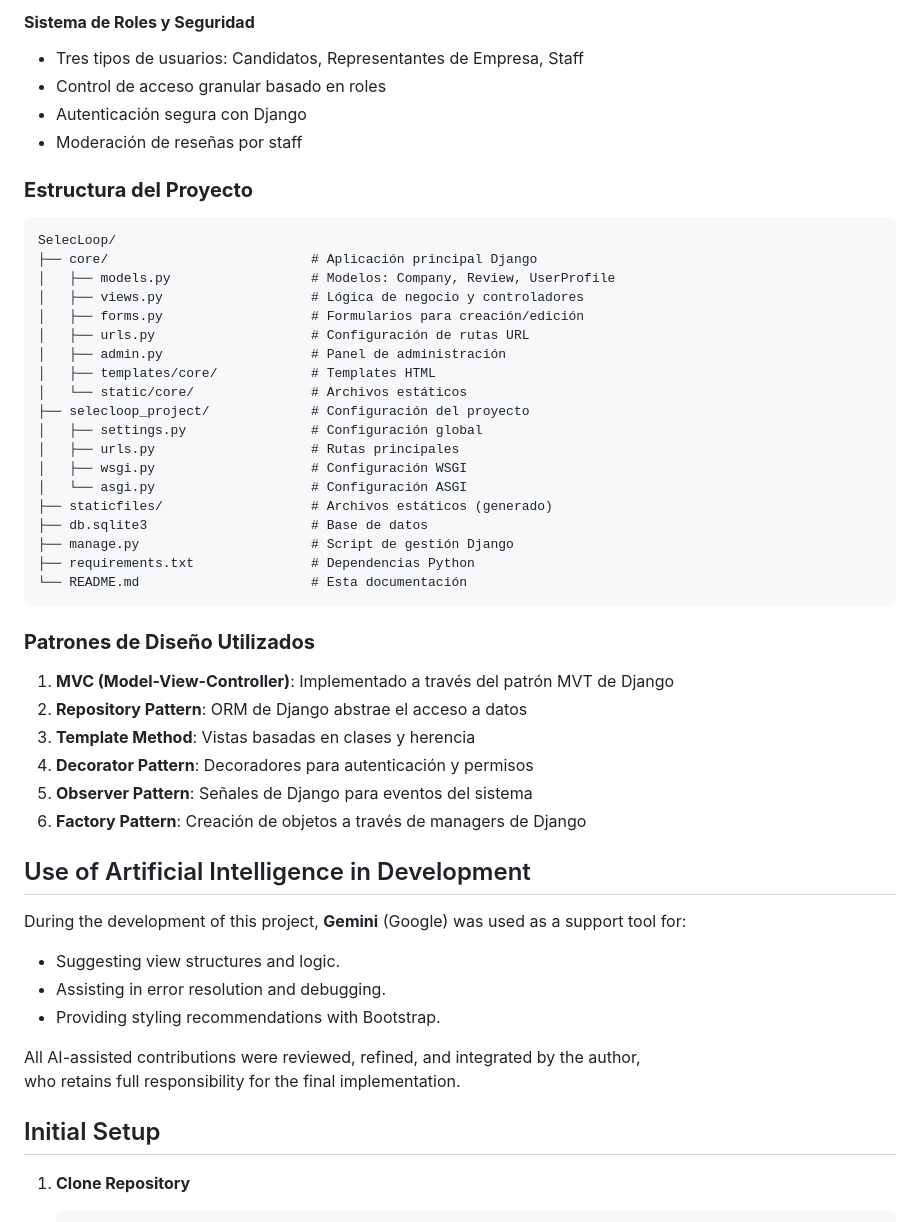
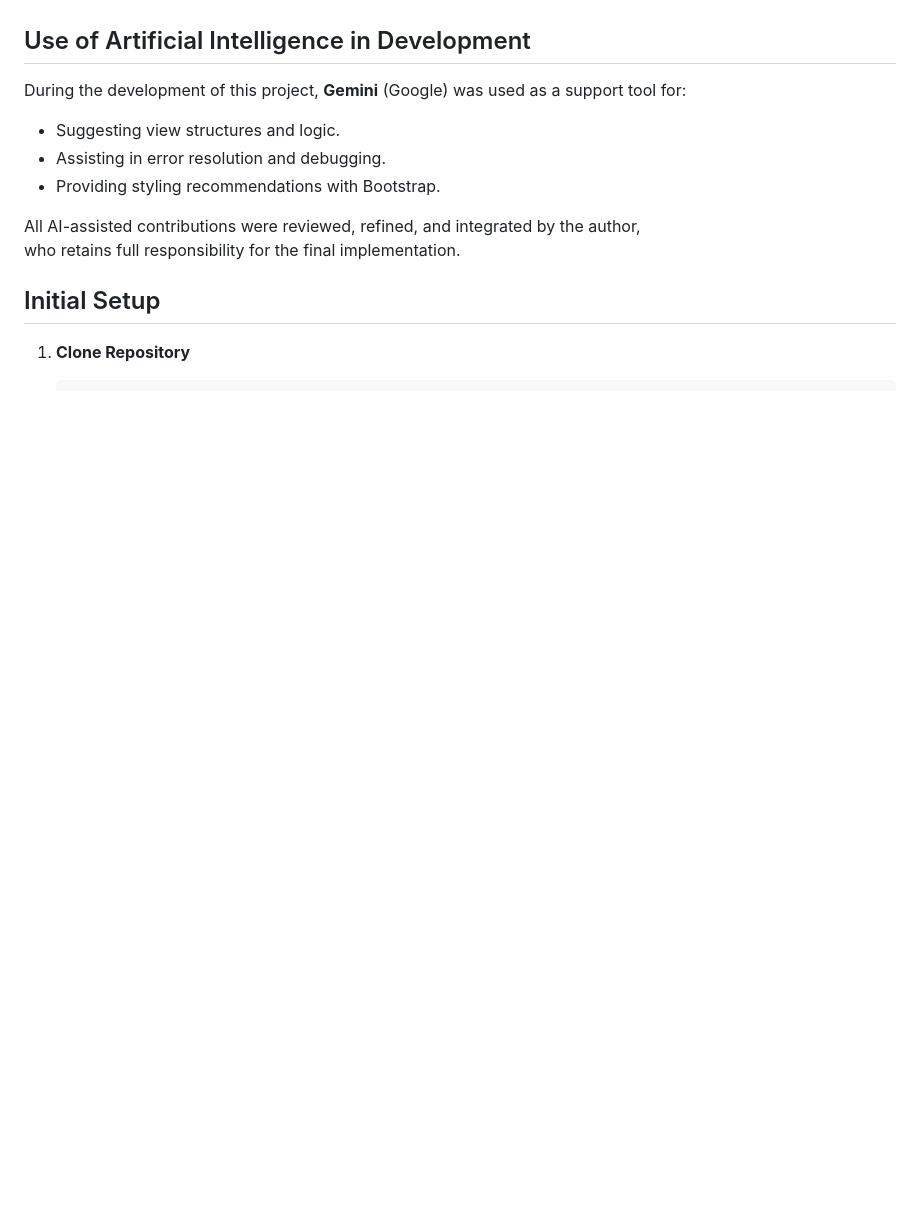
Before and after one commit to matias-martinez-moreno/SelecLoop, a Markdown page: README.md, the part around one of its changes. GitHub-like rendering; blank space fills up the shorter version.

````diff
--- a/README.md
+++ b/README.md
@@ -55,41 +10,3 @@ SelecLoop is a collaborative web platform that collects and organizes anonymous
-#### **Sistema de Roles y Seguridad**
-- Tres tipos de usuarios: Candidatos, Representantes de Empresa, Staff
-- Control de acceso granular basado en roles
-- Autenticación segura con Django
-- Moderación de reseñas por staff
-
-### **Estructura del Proyecto**
-
-```
-SelecLoop/
-├── core/                          # Aplicación principal Django
-│   ├── models.py                  # Modelos: Company, Review, UserProfile
-│   ├── views.py                   # Lógica de negocio y controladores
-│   ├── forms.py                   # Formularios para creación/edición
-│   ├── urls.py                    # Configuración de rutas URL
-│   ├── admin.py                   # Panel de administración
-│   ├── templates/core/            # Templates HTML
-│   └── static/core/               # Archivos estáticos
-├── selecloop_project/             # Configuración del proyecto
-│   ├── settings.py                # Configuración global
-│   ├── urls.py                    # Rutas principales
-│   ├── wsgi.py                    # Configuración WSGI
-│   └── asgi.py                    # Configuración ASGI
-├── staticfiles/                   # Archivos estáticos (generado)
-├── db.sqlite3                     # Base de datos
-├── manage.py                      # Script de gestión Django
-├── requirements.txt               # Dependencias Python
-└── README.md                      # Esta documentación
-```
-
-### **Patrones de Diseño Utilizados**
-
-1. **MVC (Model-View-Controller)**: Implementado a través del patrón MVT de Django
-2. **Repository Pattern**: ORM de Django abstrae el acceso a datos
-3. **Template Method**: Vistas basadas en clases y herencia
-4. **Decorator Pattern**: Decoradores para autenticación y permisos
-5. **Observer Pattern**: Señales de Django para eventos del sistema
-6. **Factory Pattern**: Creación de objetos a través de managers de Django
 
 ## Use of Artificial Intelligence in Development
 During the development of this project, **Gemini** (Google) was used as a support tool for:
````
Also changed, not shown: other parts of README.md (+0 -45 lines).
